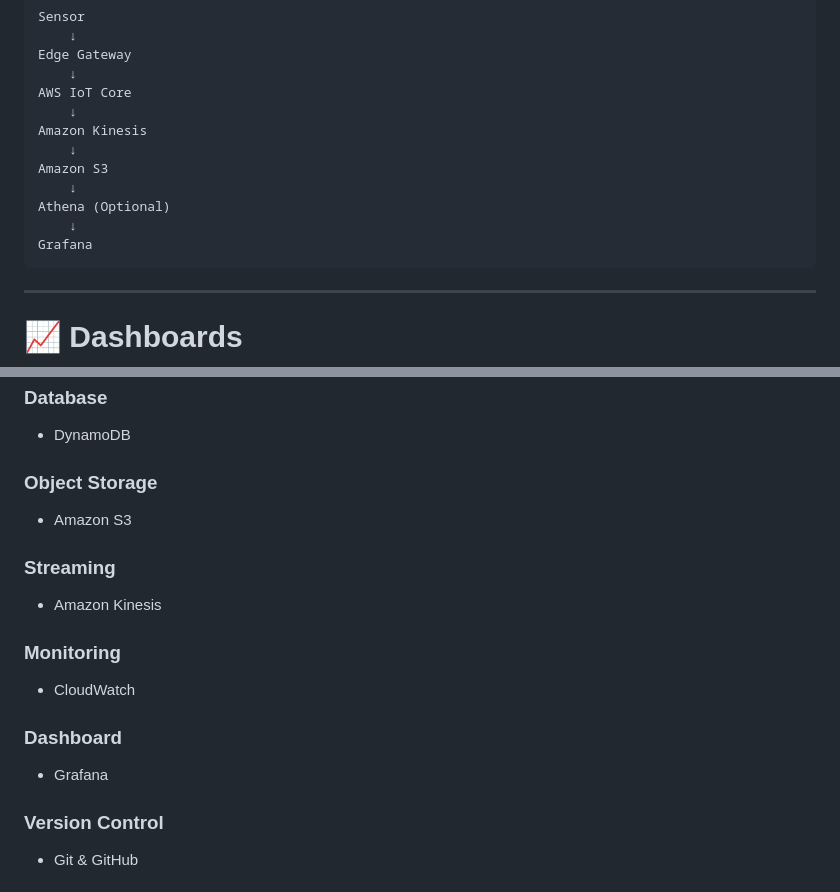
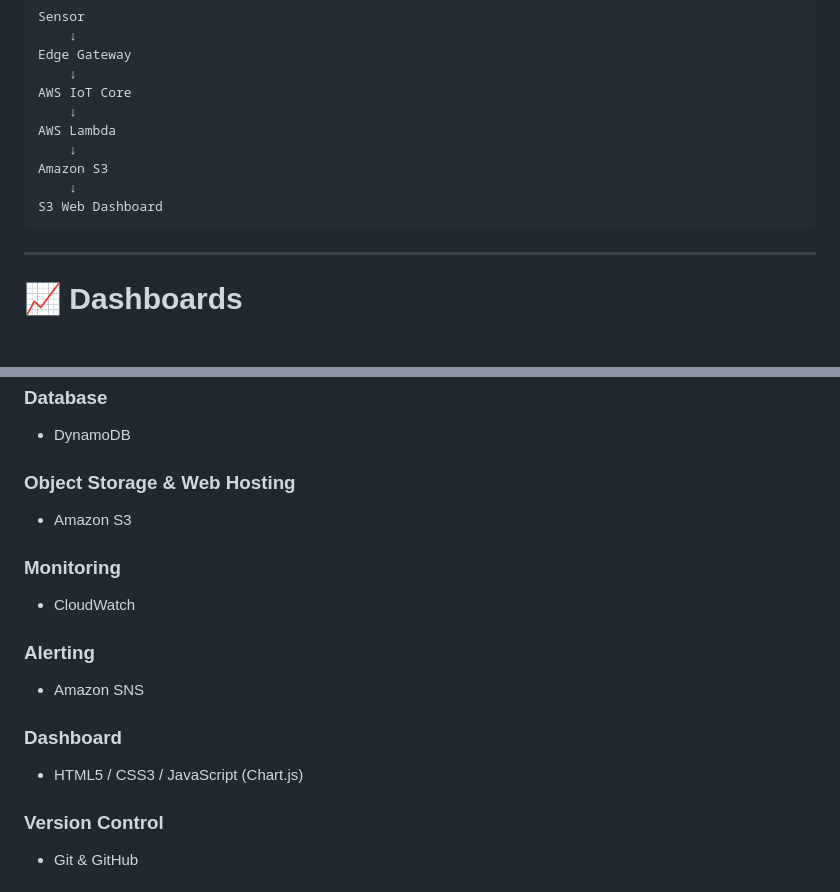
Before and after one commit to ajayanithaganesan/EdgeDC-360-Intelligent-Edge-Data-Center-Observability-Platform, a Markdown page: README.md, 2 parts joined by grey strips. Rendered like a GitHub page; blank space fills up the shorter version.

````diff
--- a/README.md
+++ b/README.md
@@ -225,13 +221,11 @@ Edge Gateway
     ↓
 AWS IoT Core
     ↓
-Amazon Kinesis
+AWS Lambda
     ↓
 Amazon S3
     ↓
-Athena (Optional)
-    ↓
-Grafana
+S3 Web Dashboard
 ```
 
 ---
@@ -353,21 +348,21 @@ EdgeDC360/
 
 * DynamoDB
 
-### Object Storage
+### Object Storage & Web Hosting
 
 * Amazon S3
-
-### Streaming
-
-* Amazon Kinesis
 
 ### Monitoring
 
 * CloudWatch
 
+### Alerting
+
+* Amazon SNS
+
 ### Dashboard
 
-* Grafana
+* HTML5 / CSS3 / JavaScript (Chart.js)
 
 ### Version Control
 
````
Also changed, not shown: other parts of README.md (+50 -83 lines).
